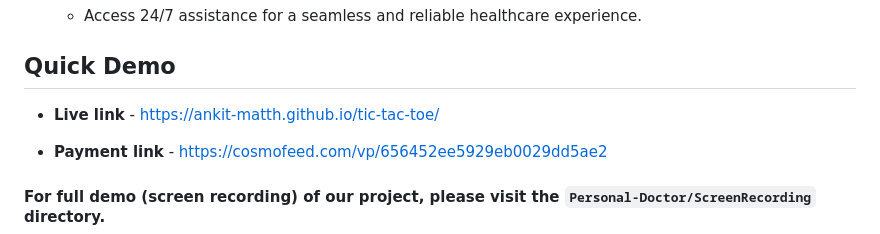
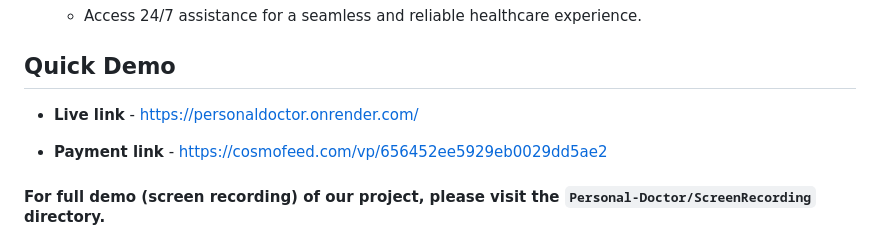
Before and after one commit to Ankit-Matth/Personal-Doctor, a Markdown page: README.md, the part around one of its changes. Drawn GitHub-style.

```diff
--- a/README.md
+++ b/README.md
@@ -139,7 +139,7 @@ node src/app.js
 
 ## Quick Demo
 
-- **Live link** - https://ankit-matth.github.io/tic-tac-toe/
+- **Live link** - https://personaldoctor.onrender.com/
 
 - **Payment link** - https://cosmofeed.com/vp/656452ee5929eb0029dd5ae2
 
```
Also changed, not shown: other parts of README.md (+1 -1 lines).
